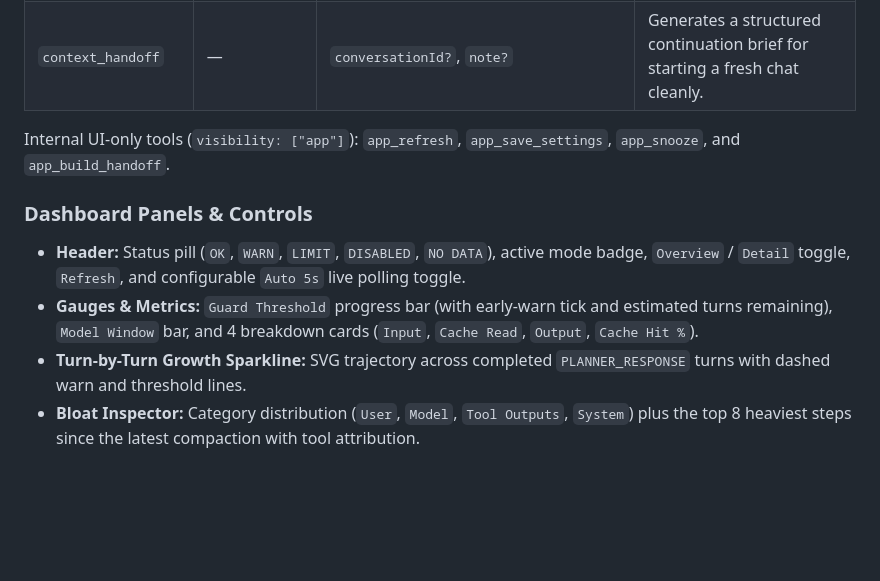
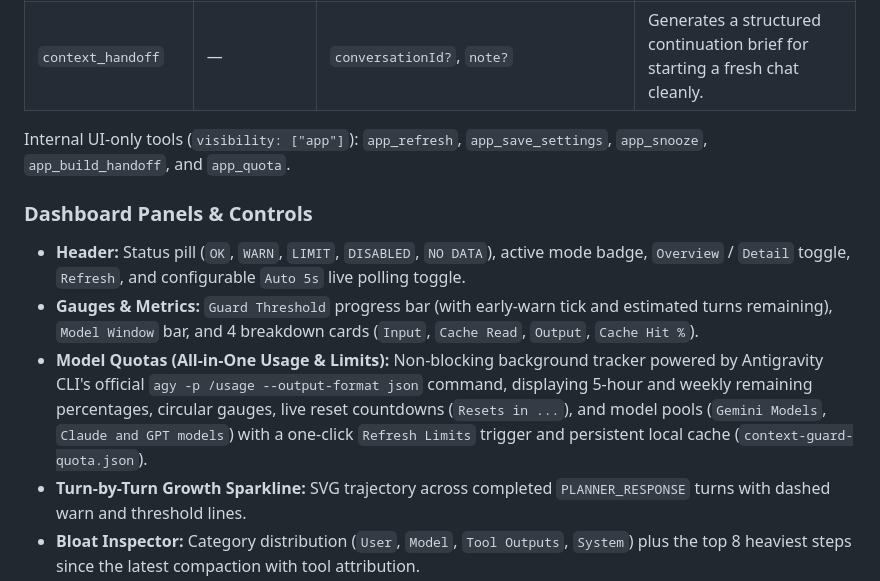
Before and after one commit to tamzidpeace/agy-lens, a Markdown page: README.md, the part around one of its changes. Rendered like a GitHub page; blank space fills up the shorter version.

```diff
--- a/README.md
+++ b/README.md
@@ -173,12 +181,13 @@ The `monitor` MCP server exposes the resource `ui://context-guard/dashboard.html
 | `context_configure` | — | `thresholdTokens?`, `warnPercent?`, `mode?`, `enabled?`, `autoRefreshSeconds?`, `conversationId?`, `customThresholdTokens?` (`0` clears), `snoozeTokens?`, `resetSnooze?` | Persists global or per-conversation settings and returns updated status. |
 | `context_handoff` | — | `conversationId?`, `note?` | Generates a structured continuation brief for starting a fresh chat cleanly. |
 
-Internal UI-only tools (`visibility: ["app"]`): `app_refresh`, `app_save_settings`, `app_snooze`, and `app_build_handoff`.
+Internal UI-only tools (`visibility: ["app"]`): `app_refresh`, `app_save_settings`, `app_snooze`, `app_build_handoff`, and `app_quota`.
 
 ### Dashboard Panels & Controls
 
 - **Header:** Status pill (`OK`, `WARN`, `LIMIT`, `DISABLED`, `NO DATA`), active mode badge, `Overview` / `Detail` toggle, `Refresh`, and configurable `Auto 5s` live polling toggle.
 - **Gauges & Metrics:** `Guard Threshold` progress bar (with early-warn tick and estimated turns remaining), `Model Window` bar, and 4 breakdown cards (`Input`, `Cache Read`, `Output`, `Cache Hit %`).
+- **Model Quotas (All-in-One Usage & Limits):** Non-blocking background tracker powered by Antigravity CLI's official `agy -p /usage --output-format json` command, displaying 5-hour and weekly remaining percentages, circular gauges, live reset countdowns (`Resets in ...`), and model pools (`Gemini Models`, `Claude and GPT models`) with a one-click `Refresh Limits` trigger and persistent local cache (`context-guard-quota.json`).
 - **Turn-by-Turn Growth Sparkline:** SVG trajectory across completed `PLANNER_RESPONSE` turns with dashed warn and threshold lines.
 - **Bloat Inspector:** Category distribution (`User`, `Model`, `Tool Outputs`, `System`) plus the top 8 heaviest steps since the latest compaction with tool attribution.
 - **Action Bar (capability-gated via `app.getHostCapabilities()`):**
```
Also changed, not shown: other parts of README.md (+9 -1 lines), skills/context-guard/SKILL.md (+1 -1 lines), assets/screenshot-detail.png (added), assets/screenshot-overview.png (added), 8 other files.
